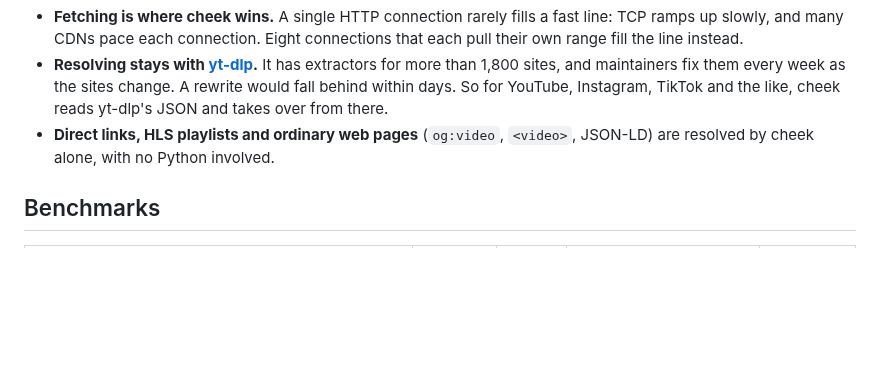
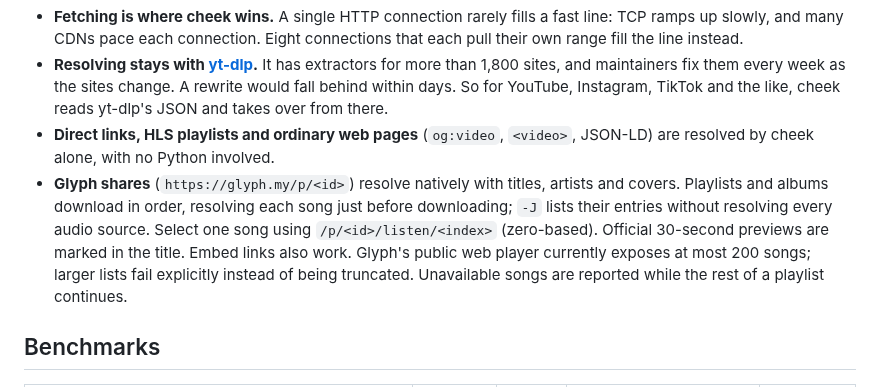
Before and after one commit to Mailo037/cheek, a Markdown page: README.md, the part around the change. Rendered like a GitHub page; blank space fills up the shorter version.

Commit message:
Release cheek 0.2.2 with Glyph share and playlist resolution

```diff
--- a/README.md
+++ b/README.md
@@ -18,6 +18,7 @@ A download has two halves. **Resolving** works out which streams a link has and
 - **Fetching is where cheek wins.** A single HTTP connection rarely fills a fast line: TCP ramps up slowly, and many CDNs pace each connection. Eight connections that each pull their own range fill the line instead.
 - **Resolving stays with [yt-dlp](https://github.com/yt-dlp/yt-dlp).** It has extractors for more than 1,800 sites, and maintainers fix them every week as the sites change. A rewrite would fall behind within days. So for YouTube, Instagram, TikTok and the like, cheek reads yt-dlp's JSON and takes over from there.
 - **Direct links, HLS playlists and ordinary web pages** (`og:video`, `<video>`, JSON-LD) are resolved by cheek alone, with no Python involved.
+- **Glyph shares** (`https://glyph.my/p/<id>`) resolve natively with titles, artists and covers. Playlists and albums download in order, resolving each song just before downloading; `-J` lists their entries without resolving every audio source. Select one song using `/p/<id>/listen/<index>` (zero-based). Official 30-second previews are marked in the title. Embed links also work. Glyph's public web player currently exposes at most 200 songs; larger lists fail explicitly instead of being truncated. Unavailable songs are reported while the rest of a playlist continues.
 
 ## Benchmarks
 
```
Also changed, not shown: .github/release-notes/v0.2.2.md (added, +9 -0 lines), docs/releases/v0.2.2.png (added), 7 other files.
